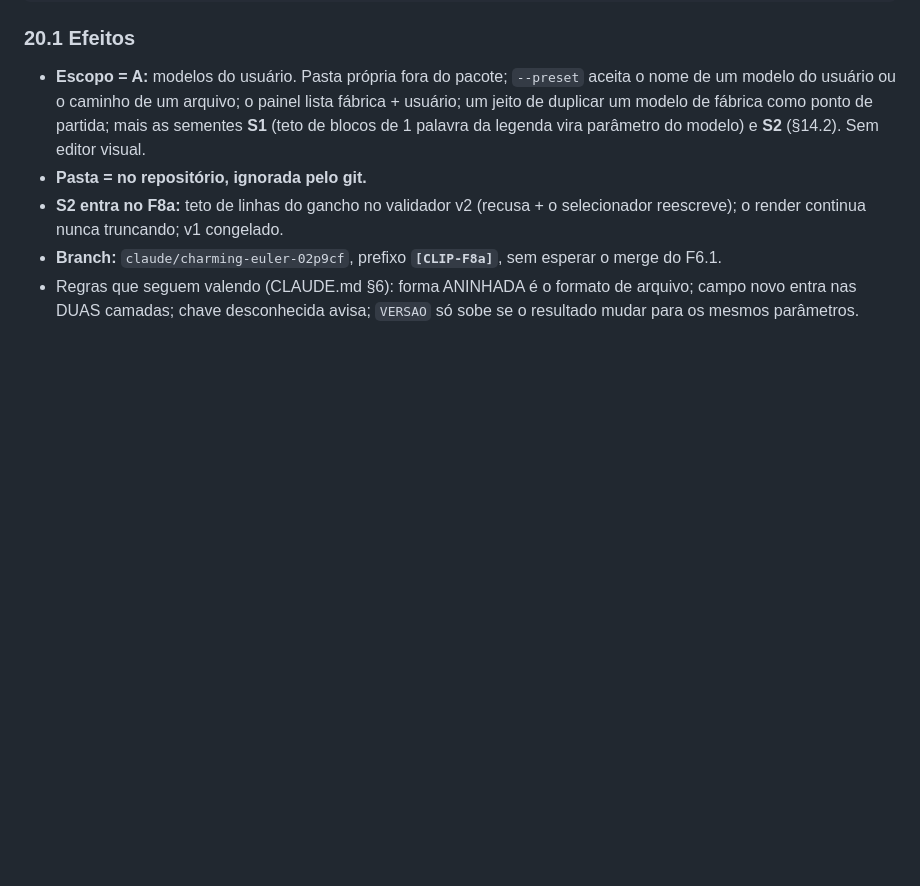
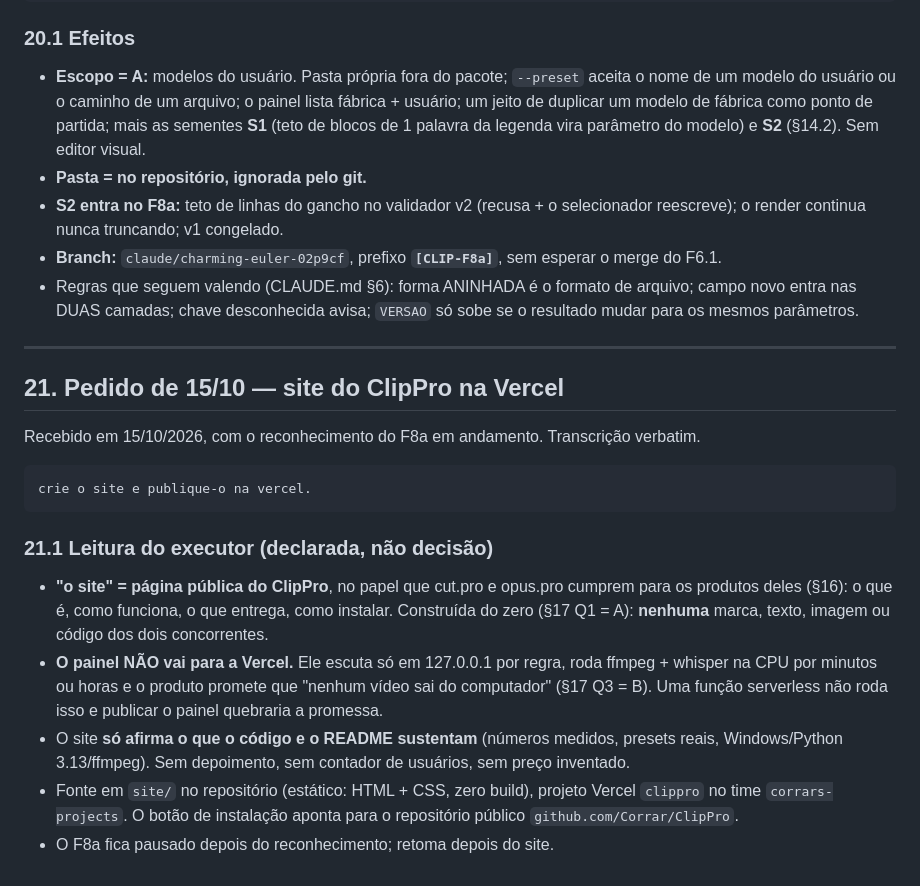
Before and after one commit to Corrar/ClipPro, a Markdown page: docs/lote-clip-f6/RULINGS.md, the part around the change. Drawn GitHub-style; blank space fills up the shorter version.

Commit message:
[CLIP-SITE] Persistir pedido do site na Vercel e a leitura do executor
Co-Authored-By: Claude Opus 5.5 <noreply@anthropic.com>
Claude-Session: https://claude.ai/code/session_01XAvqC3MSphsM7tPvfQ4p33

````diff
--- a/docs/lote-clip-f6/RULINGS.md
+++ b/docs/lote-clip-f6/RULINGS.md
@@ -1087,3 +1087,33 @@ Recebida em 15/10/2026. Transcrição verbatim.
 - Regras que seguem valendo (CLAUDE.md §6): forma ANINHADA é o formato de
   arquivo; campo novo entra nas DUAS camadas; chave desconhecida avisa;
   `VERSAO` só sobe se o resultado mudar para os mesmos parâmetros.
+
+
+---
+
+## 21. Pedido de 15/10 — site do ClipPro na Vercel
+
+Recebido em 15/10/2026, com o reconhecimento do F8a em andamento. Transcrição
+verbatim.
+
+```
+crie o site e publique-o na vercel.
+```
+
+### 21.1 Leitura do executor (declarada, não decisão)
+
+- **"o site" = página pública do ClipPro**, no papel que cut.pro e opus.pro
+  cumprem para os produtos deles (§16): o que é, como funciona, o que entrega,
+  como instalar. Construída do zero (§17 Q1 = A): **nenhuma** marca, texto,
+  imagem ou código dos dois concorrentes.
+- **O painel NÃO vai para a Vercel.** Ele escuta só em 127.0.0.1 por regra,
+  roda ffmpeg + whisper na CPU por minutos ou horas e o produto promete que
+  "nenhum vídeo sai do computador" (§17 Q3 = B). Uma função serverless não
+  roda isso e publicar o painel quebraria a promessa.
+- O site **só afirma o que o código e o README sustentam** (números medidos,
+  presets reais, Windows/Python 3.13/ffmpeg). Sem depoimento, sem contador de
+  usuários, sem preço inventado.
+- Fonte em `site/` no repositório (estático: HTML + CSS, zero build), projeto
+  Vercel `clippro` no time `corrars-projects`. O botão de instalação aponta
+  para o repositório público `github.com/Corrar/ClipPro`.
+- O F8a fica pausado depois do reconhecimento; retoma depois do site.
````
